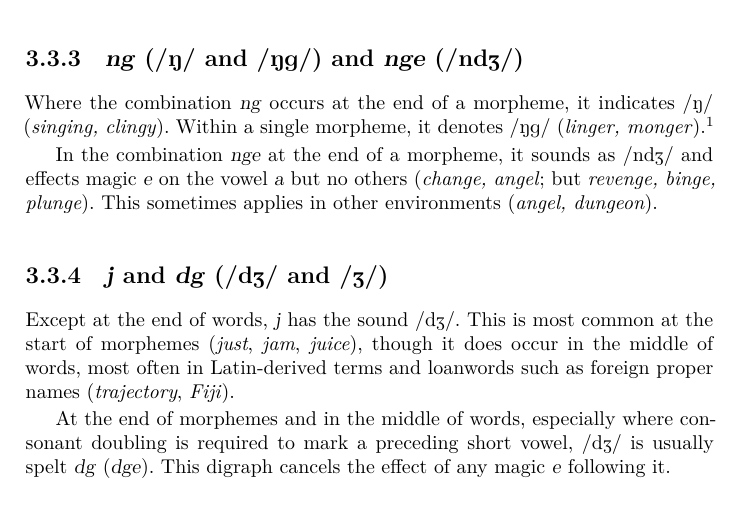
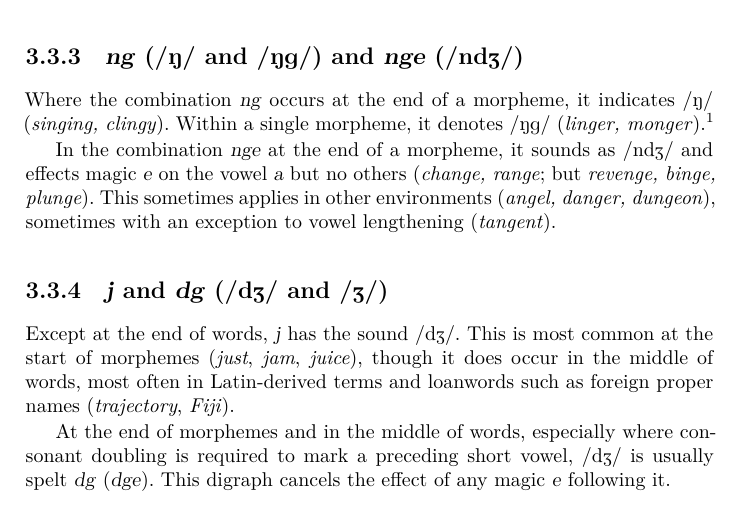
Before and after one commit to dpk/spelling, a LaTeX book (spelling.tex, which reads sections/context-sensitive-consonants.tex): part of page 11 of 12, cut so that both start at the same text. Compiled offline with XeLaTeX.

Commit message:
fix exceptions to 'nge'

```diff
--- a/sections/context-sensitive-consonants.tex
+++ b/sections/context-sensitive-consonants.tex
@@ -57,9 +57,10 @@ Where the combination \gr{ng} occurs at the end of a morpheme, it indicates
 \eg{linger} rhyme.}
 
 In the combination \gr{nge} at the end of a morpheme, it sounds as \ph{ndZ} and
-effects magic \gr{e} on the vowel \gr{a} but no others (\eg{change, angel}; but
+effects magic \gr{e} on the vowel \gr{a} but no others (\eg{change, range}; but
 \eg{revenge, binge, plunge}). This sometimes applies in other environments
-(\eg{angel, dungeon}).
+(\eg{angel, danger, dungeon}), sometimes with an exception to vowel lengthening
+(\eg{tangent}).
 
 \subsection{\gr{j} and \gr{dg} (\ph{dZ} and \ph{Z})}
 
```
